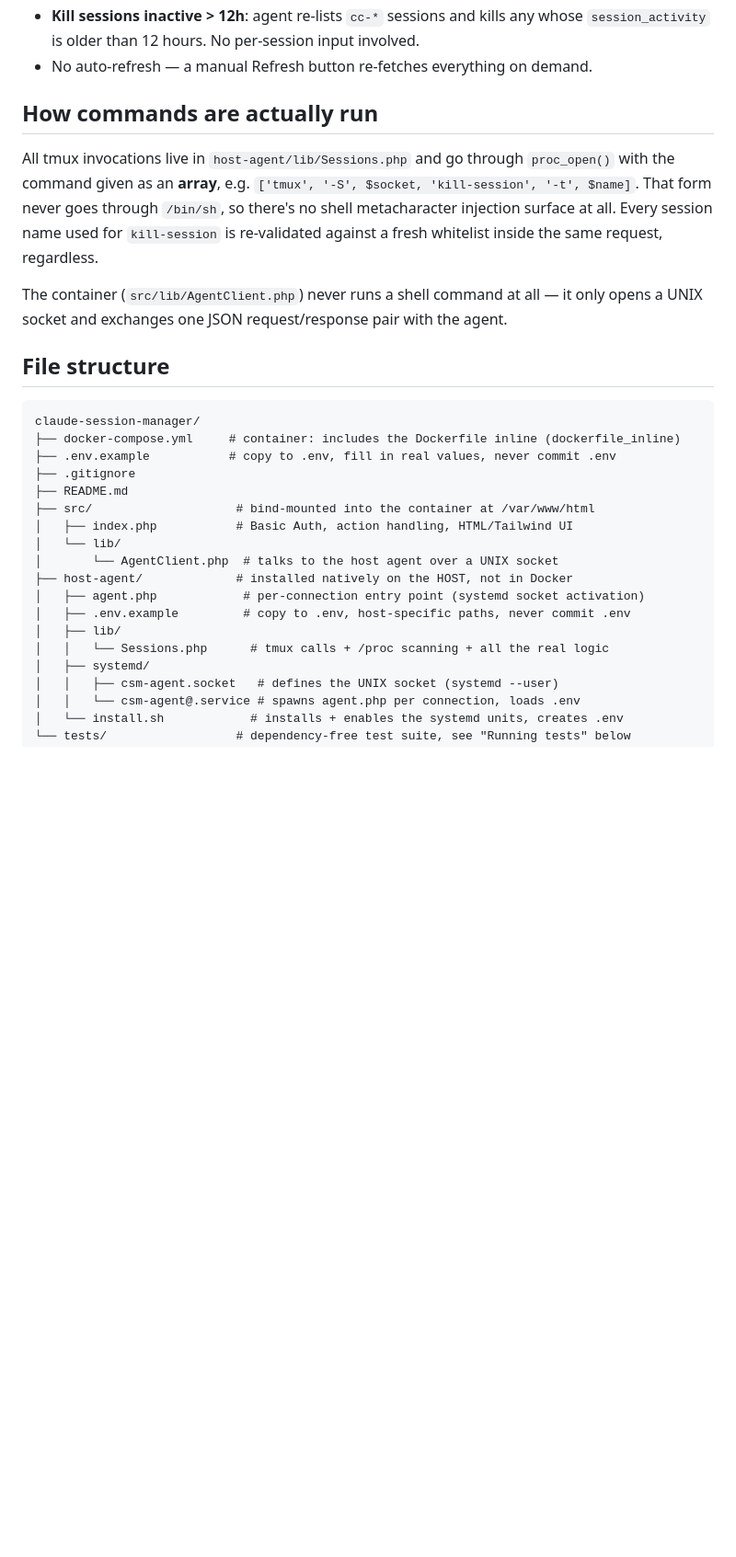
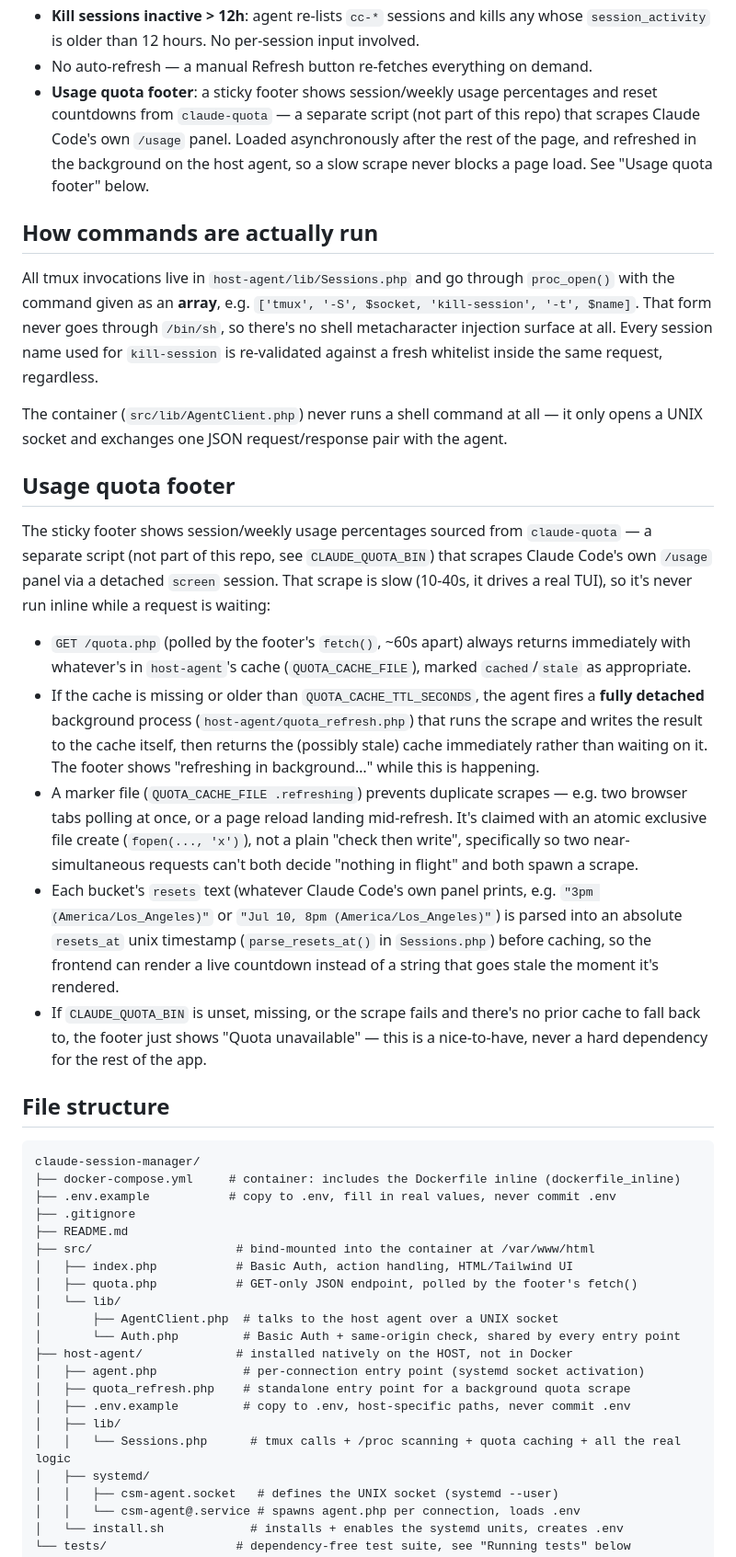
Before and after one commit to loki495/claude-session-manager, a Markdown page: README.md, the part around one of its changes. Shown at 92% size. Rendered like a GitHub page; blank space fills up the shorter version.

Commit message:
Document the usage-quota footer in the README
New "Usage quota footer" section explaining the cache/background-refresh/
marker-file mechanism, plus the CLAUDE_QUOTA_BIN/QUOTA_CACHE_FILE/
QUOTA_CACHE_TTL_SECONDS/QUOTA_TIMEOUT_SECONDS config rows and updated
file structure listing.

Co-Authored-By: Claude Sonnet 5 <noreply@anthropic.com>
Claude-Session: https://claude.ai/code/session_017Z12RZbDJxodxxzZ9t27CS

````diff
--- a/README.md
+++ b/README.md
@@ -64,6 +64,12 @@ of scope to avoid adding a second, SIGTERM-based kill path alongside
   any whose `session_activity` is older than 12 hours. No per-session input
   involved.
 - No auto-refresh — a manual Refresh button re-fetches everything on demand.
+- **Usage quota footer**: a sticky footer shows session/weekly usage
+  percentages and reset countdowns from `claude-quota` — a separate script
+  (not part of this repo) that scrapes Claude Code's own `/usage` panel.
+  Loaded asynchronously after the rest of the page, and refreshed in the
+  background on the host agent, so a slow scrape never blocks a page load.
+  See "Usage quota footer" below.
 
 ## How commands are actually run
 
@@ -78,6 +84,40 @@ The container (`src/lib/AgentClient.php`) never runs a shell command at
 all — it only opens a UNIX socket and exchanges one JSON request/response
 pair with the agent.
 
+## Usage quota footer
+
+The sticky footer shows session/weekly usage percentages sourced from
+`claude-quota` — a separate script (not part of this repo, see
+`CLAUDE_QUOTA_BIN`) that scrapes Claude Code's own `/usage` panel via a
+detached `screen` session. That scrape is slow (10-40s, it drives a real
+TUI), so it's never run inline while a request is waiting:
+
+- `GET /quota.php` (polled by the footer's `fetch()`, ~60s apart) always
+  returns immediately with whatever's in `host-agent`'s cache
+  (`QUOTA_CACHE_FILE`), marked `cached`/`stale` as appropriate.
+- If the cache is missing or older than `QUOTA_CACHE_TTL_SECONDS`, the
+  agent fires a **fully detached** background process
+  (`host-agent/quota_refresh.php`) that runs the scrape and writes the
+  result to the cache itself, then returns the (possibly stale) cache
+  immediately rather than waiting on it. The footer shows "refreshing in
+  background…" while this is happening.
+- A marker file (`QUOTA_CACHE_FILE .refreshing`) prevents duplicate
+  scrapes — e.g. two browser tabs polling at once, or a page reload
+  landing mid-refresh. It's claimed with an atomic exclusive file create
+  (`fopen(..., 'x')`), not a plain "check then write", specifically so two
+  near-simultaneous requests can't both decide "nothing in flight" and
+  both spawn a scrape.
+- Each bucket's `resets` text (whatever Claude Code's own panel prints,
+  e.g. `"3pm (America/Los_Angeles)"` or `"Jul 10, 8pm (America/Los_Angeles)"`)
+  is parsed into an absolute `resets_at` unix timestamp
+  (`parse_resets_at()` in `Sessions.php`) before caching, so the frontend
+  can render a live countdown instead of a string that goes stale the
+  moment it's rendered.
+- If `CLAUDE_QUOTA_BIN` is unset, missing, or the scrape fails and there's
+  no prior cache to fall back to, the footer just shows "Quota
+  unavailable" — this is a nice-to-have, never a hard dependency for the
+  rest of the app.
+
 ## File structure
 
 ```
@@ -88,13 +128,16 @@ claude-session-manager/
 ├── README.md
 ├── src/                    # bind-mounted into the container at /var/www/html
 │   ├── index.php           # Basic Auth, action handling, HTML/Tailwind UI
+│   ├── quota.php           # GET-only JSON endpoint, polled by the footer's fetch()
 │   └── lib/
-│       └── AgentClient.php  # talks to the host agent over a UNIX socket
+│       ├── AgentClient.php  # talks to the host agent over a UNIX socket
+│       └── Auth.php         # Basic Auth + same-origin check, shared by every entry point
 ├── host-agent/             # installed natively on the HOST, not in Docker
 │   ├── agent.php            # per-connection entry point (systemd socket activation)
+│   ├── quota_refresh.php    # standalone entry point for a background quota scrape
 │   ├── .env.example         # copy to .env, host-specific paths, never commit .env
 │   ├── lib/
-│   │   └── Sessions.php      # tmux calls + /proc scanning + all the real logic
+│   │   └── Sessions.php      # tmux calls + /proc scanning + quota caching + all the real logic
 │   ├── systemd/
 │   │   ├── csm-agent.socket   # defines the UNIX socket (systemd --user)
 │   │   └── csm-agent@.service # spawns agent.php per connection, loads .env
````
Also changed, not shown: other parts of README.md (+12 -8 lines).
